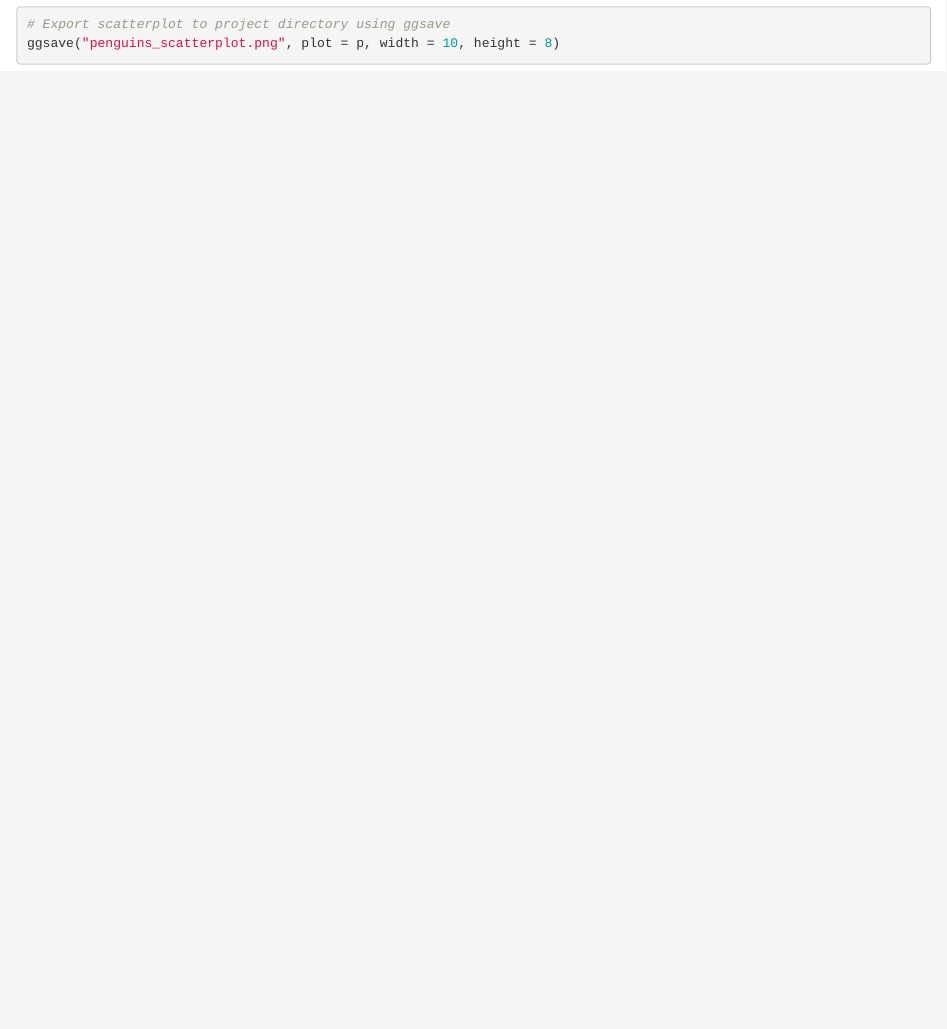
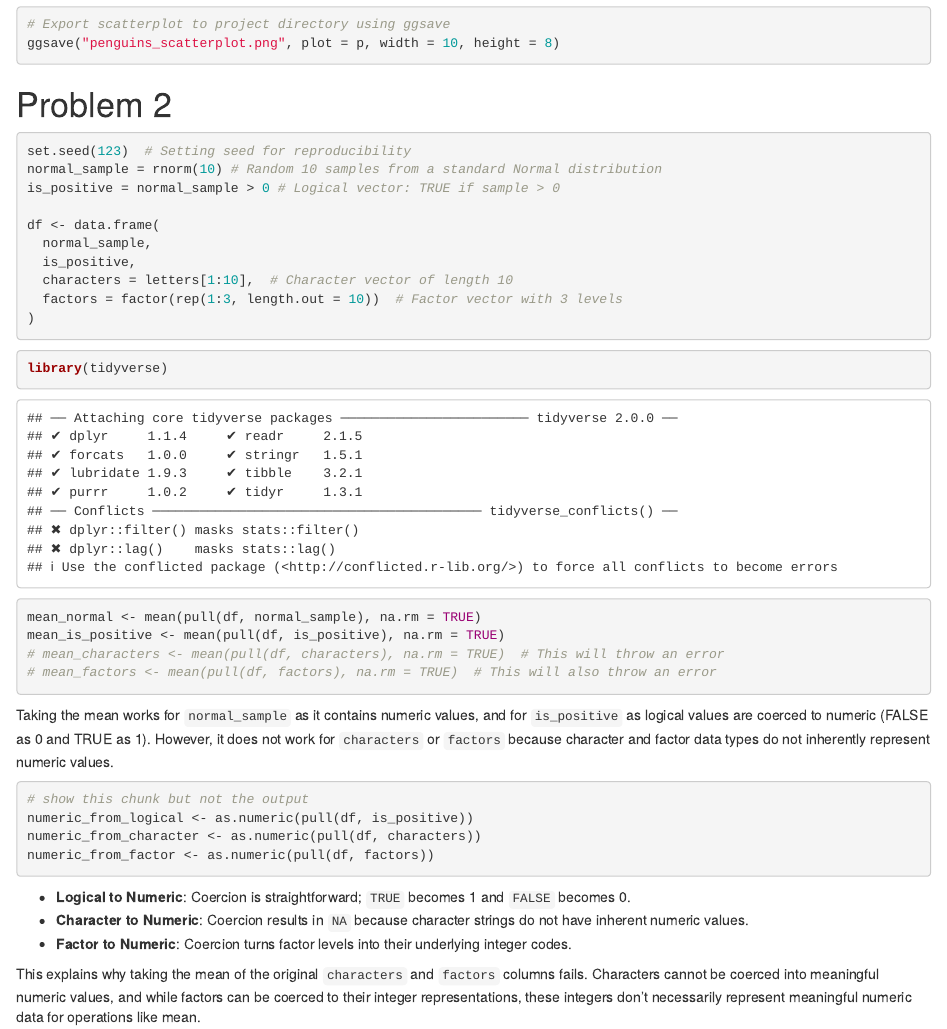
Before and after one commit to KevinGuo273/p8105_hw1_xg2451, an R Markdown document (p8105_hw1_xg2451.Rmd): the page in a window 1100 px wide, from 1070 px down. The pictures show the output file p8105_hw1_xg2451.html that the author committed with the source, opened offline.

Commit message:
Solution for both Problem 1 and 2

````diff
--- a/p8105_hw1_xg2451.Rmd
+++ b/p8105_hw1_xg2451.Rmd
@@ -31,3 +31,37 @@ p
 # Export scatterplot to project directory using ggsave
 ggsave("penguins_scatterplot.png", plot = p, width = 10, height = 8)
 ```
+# Problem 2
+```{r}
+set.seed(123)  # Setting seed for reproducibility
+normal_sample = rnorm(10) # Random 10 samples from a standard Normal distribution
+is_positive = normal_sample > 0 # Logical vector: TRUE if sample > 0
+
+df <- data.frame(
+  normal_sample,
+  is_positive,
+  characters = letters[1:10],  # Character vector of length 10
+  factors = factor(rep(1:3, length.out = 10))  # Factor vector with 3 levels
+)
+```
+```{r}
+library(tidyverse)
+
+mean_normal <- mean(pull(df, normal_sample), na.rm = TRUE)
+mean_is_positive <- mean(pull(df, is_positive), na.rm = TRUE)
+# mean_characters <- mean(pull(df, characters), na.rm = TRUE)  # This will throw an error
+# mean_factors <- mean(pull(df, factors), na.rm = TRUE)  # This will also throw an error
+```
+Taking the mean works for `normal_sample` as it contains numeric values, and for `is_positive` as logical values are coerced to numeric (FALSE as 0 and TRUE as 1). However, it does not work for `characters` or `factors` because character and factor data types do not inherently represent numeric values.
+
+```{r eval=FALSE}
+# show this chunk but not the output
+numeric_from_logical <- as.numeric(pull(df, is_positive))
+numeric_from_character <- as.numeric(pull(df, characters))
+numeric_from_factor <- as.numeric(pull(df, factors))
+```
+- **Logical to Numeric**: Coercion is straightforward; `TRUE` becomes 1 and `FALSE` becomes 0.
+- **Character to Numeric**: Coercion results in `NA` because character strings do not have inherent numeric values.
+- **Factor to Numeric**: Coercion turns factor levels into their underlying integer codes.
+
+This explains why taking the mean of the original `characters` and `factors` columns fails. Characters cannot be coerced into meaningful numeric values, and while factors can be coerced to their integer representations, these integers don't necessarily represent meaningful numeric data for operations like mean.
````
Also changed, not shown: p8105_hw1_xg2451.html.
